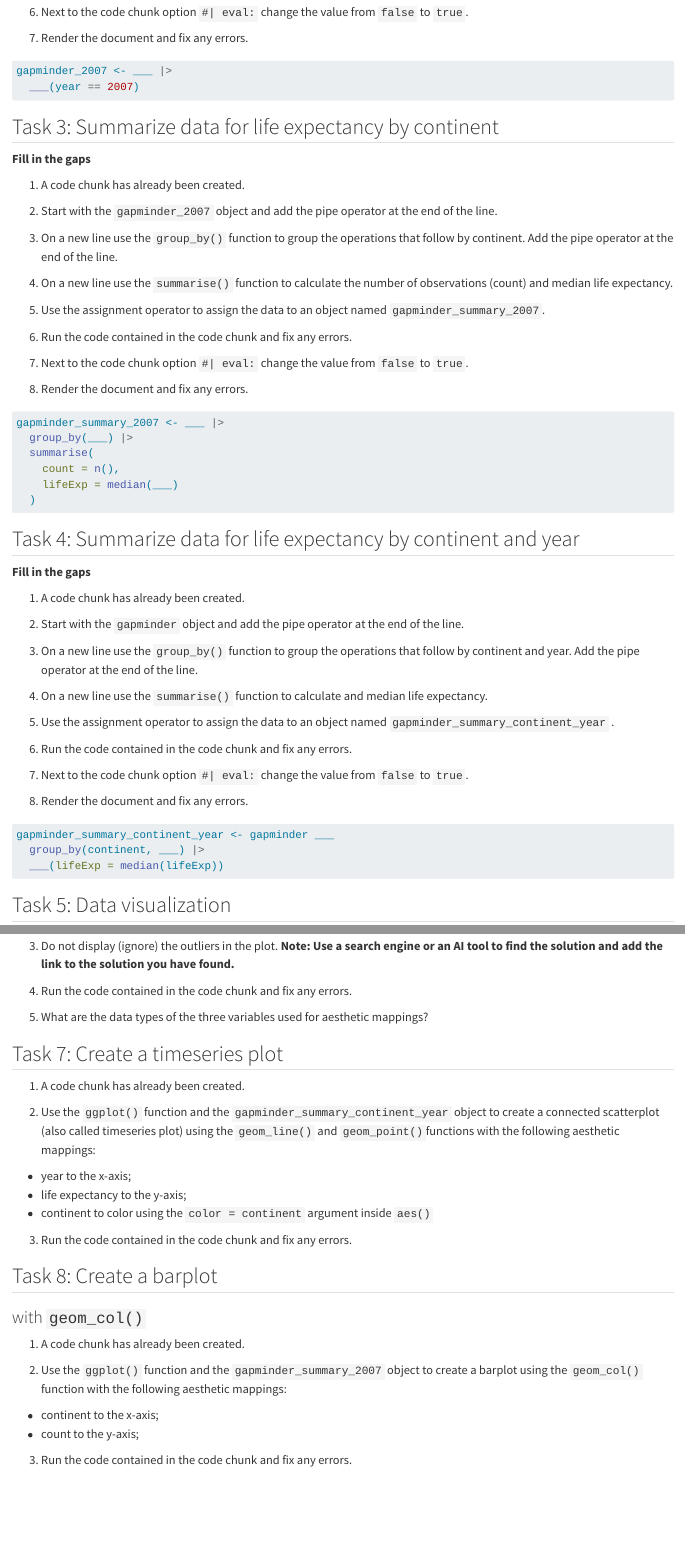
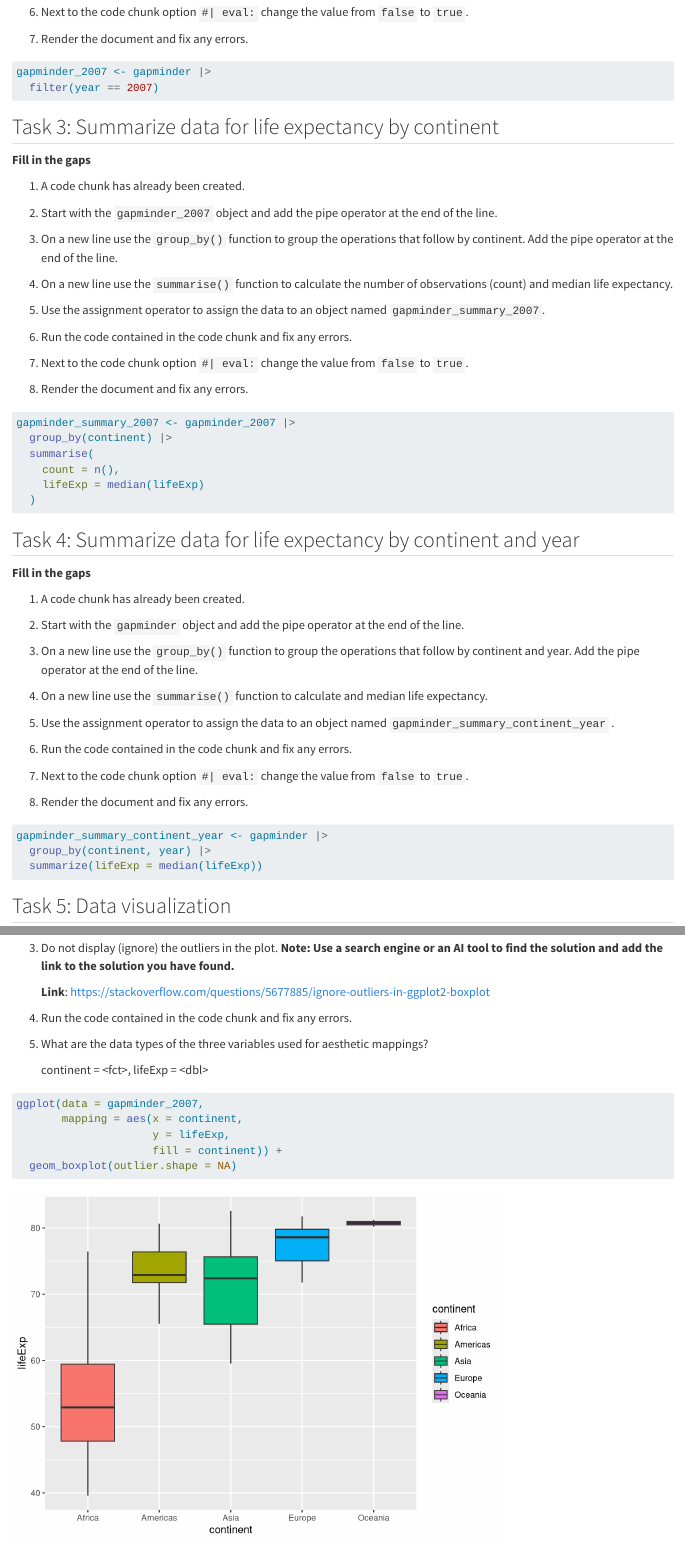
Before and after one commit to rbtl-fs24/md-02-assignments-sprinz11, a Quarto document (md-02a-data-visualization.qmd): the page in a window 1100 px wide, from 660 px down before the commit and from 690 px down after it, so that both start at the same text, and a second part further down, joined at a grey line. Rendered offline with R 4.5, knitr and Pandoc in place of Quarto, with nearby package versions; some code elsewhere in the file could not run offline; the gapminder table comes from the copy in Python's plotly package.

Commit message:
Completed homework assignment 02

````diff
--- a/md-02a-data-visualization.qmd
+++ b/md-02a-data-visualization.qmd
@@ -46,10 +46,10 @@ library(rnaturalearth)
 7.  Render the document and fix any errors.
 
 ```{r}
-#| eval: false
+#| eval: true
 
-gapminder_2007 <- ___ |>
-  ___(year == 2007)
+gapminder_2007 <- gapminder |>
+  filter(year == 2007)
 ```
 
 ## Task 3: Summarize data for life expectancy by continent
@@ -73,13 +73,13 @@ gapminder_2007 <- ___ |>
 8.  Render the document and fix any errors.
 
 ```{r}
-#| eval: false
+#| eval: true
 
-gapminder_summary_2007 <- ___ |>
-  group_by(___) |>
+gapminder_summary_2007 <- gapminder_2007 |>
+  group_by(continent) |>
   summarise(
     count = n(),
-    lifeExp = median(___)
+    lifeExp = median(lifeExp)
   )
 ```
 
@@ -104,11 +104,11 @@ gapminder_summary_2007 <- ___ |>
 8.  Render the document and fix any errors.
 
 ```{r}
-#| eval: false
+#| eval: true
 
-gapminder_summary_continent_year <- gapminder ___
-  group_by(continent, ___) |>
-  ___(lifeExp = median(lifeExp))
+gapminder_summary_continent_year <- gapminder |>
+  group_by(continent, year) |>
+  summarize(lifeExp = median(lifeExp))
 
 ```
 
@@ -141,12 +141,20 @@ gapminder_summary_continent_year <- read_rds(here::here("data/gapminder-summary-
 
 3.  Do not display (ignore) the outliers in the plot. **Note: Use a search engine or an AI tool to find the solution and add the link to the solution you have found.**
 
+    **Link**: <https://stackoverflow.com/questions/5677885/ignore-outliers-in-ggplot2-boxplot>
+
 4.  Run the code contained in the code chunk and fix any errors.
 
 5.  What are the data types of the three variables used for aesthetic mappings?
 
+    continent = \<fct\>, lifeExp = \<dbl\>
+
 ```{r}
-
+ggplot(data = gapminder_2007,
+       mapping = aes(x = continent,
+                     y = lifeExp,
+                     fill = continent)) +
+  geom_boxplot(outlier.shape = NA)
 ```
 
 ## Task 7: Create a timeseries plot
````
Also changed, not shown: md-02a-data-visualization.html (added), md-02a-data-visualization.qmd (39 more changed lines).
